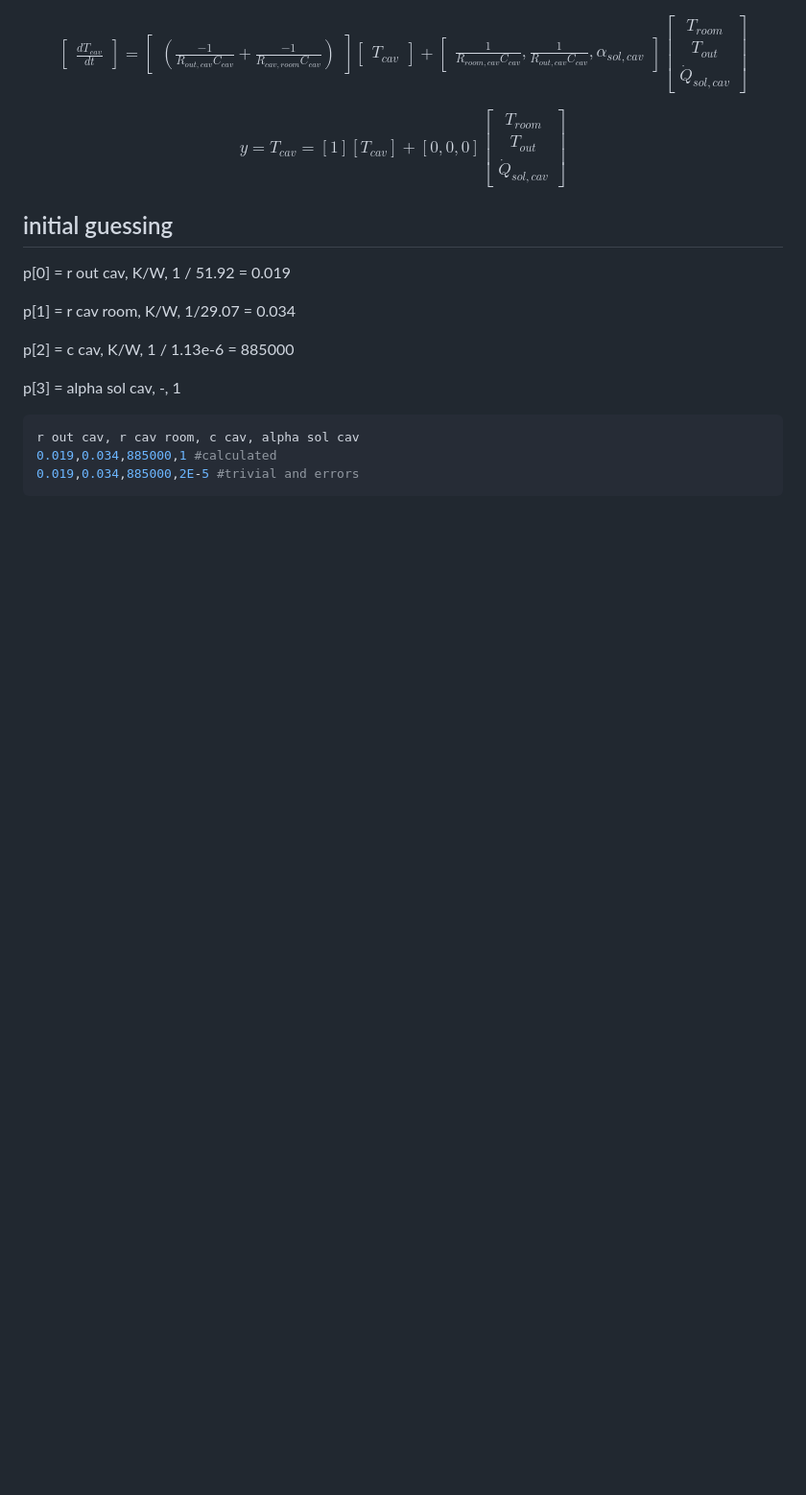
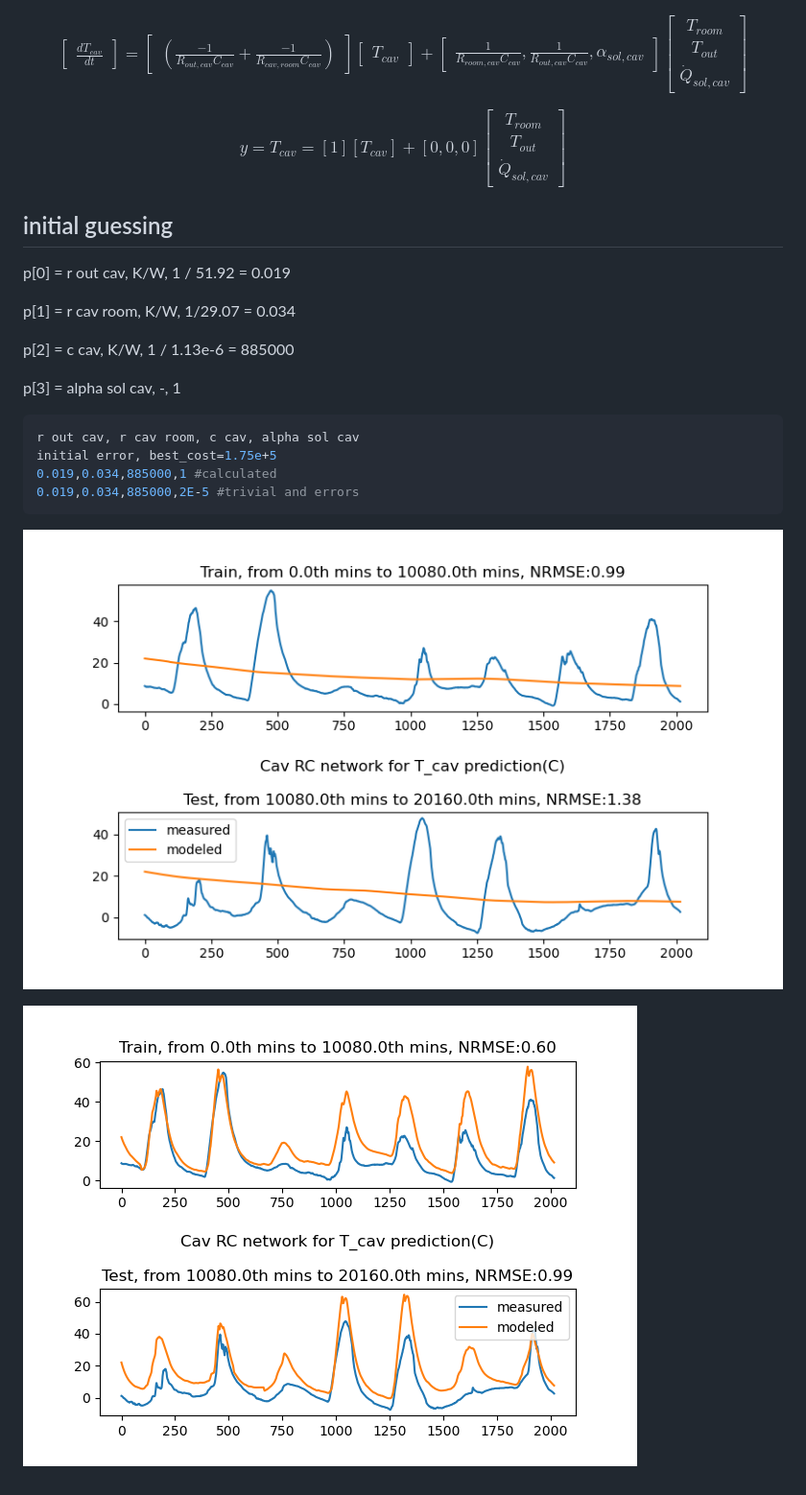
Before and after one commit to xixihaha1995/Hybrid_RC_GGMR, a Markdown page: research_report.md, the part around the change. Shown: that part at 96% size. Drawn GitHub-style; blank space fills up the shorter version.

Commit message:
pyswarms works and solar radiation works

````diff
--- a/research_report.md
+++ b/research_report.md
@@ -157,6 +157,11 @@ p[3] = alpha sol cav, -, 1
 
 ```python
 r out cav, r cav room, c cav, alpha sol cav
+initial error, best_cost=1.75e+5
 0.019,0.034,885000,1 #calculated
 0.019,0.034,885000,2E-5 #trivial and errors
 ```
+
+![](_3_radiant_py3/cav_no_solar.png)
+
+![](_3_radiant_py3/cav_with_solar.png)
````
Also changed, not shown: _1_py_swarm_rc/swarm_performance.png, _3_radiant_py3/swarm_performance.png, 7 other files.
